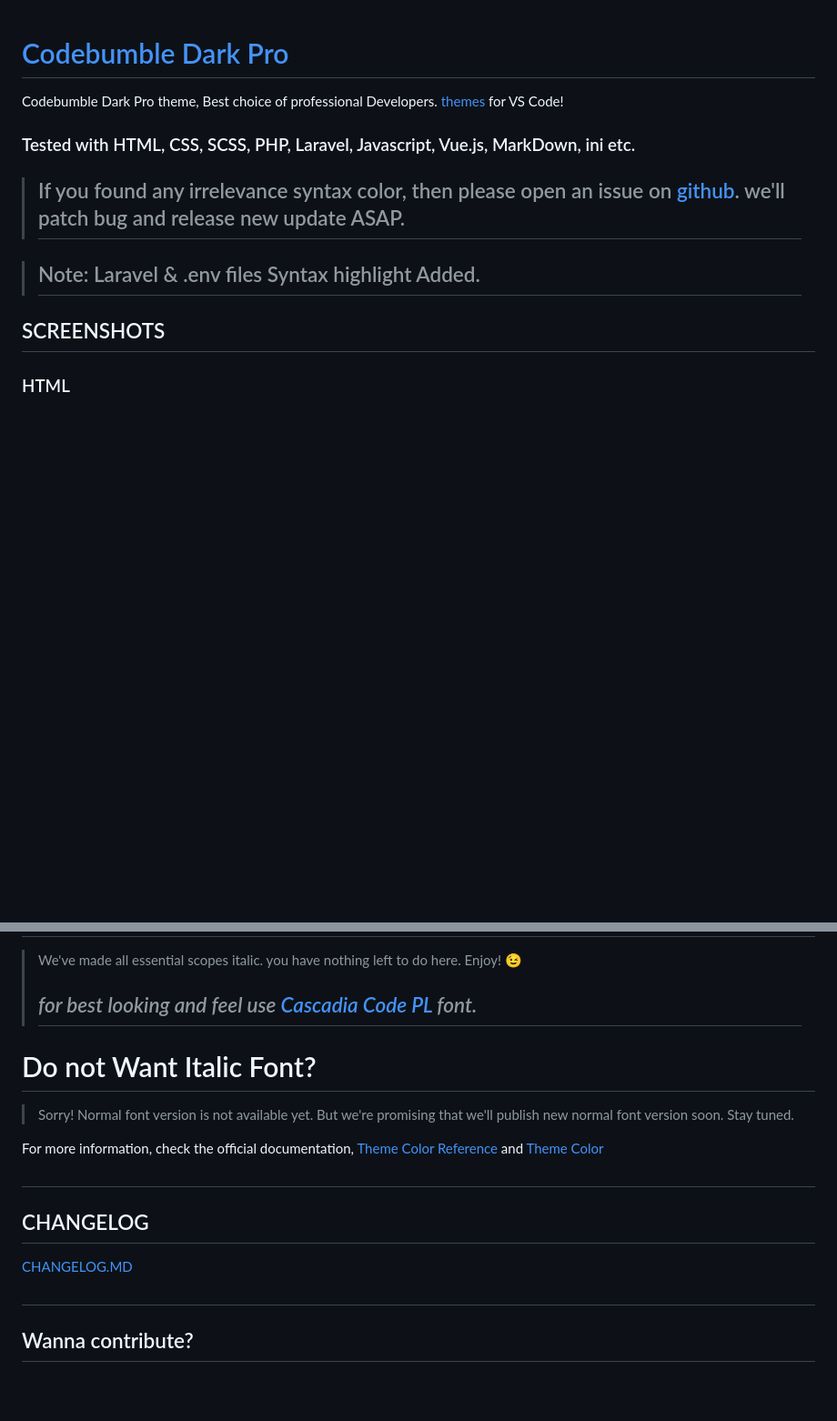
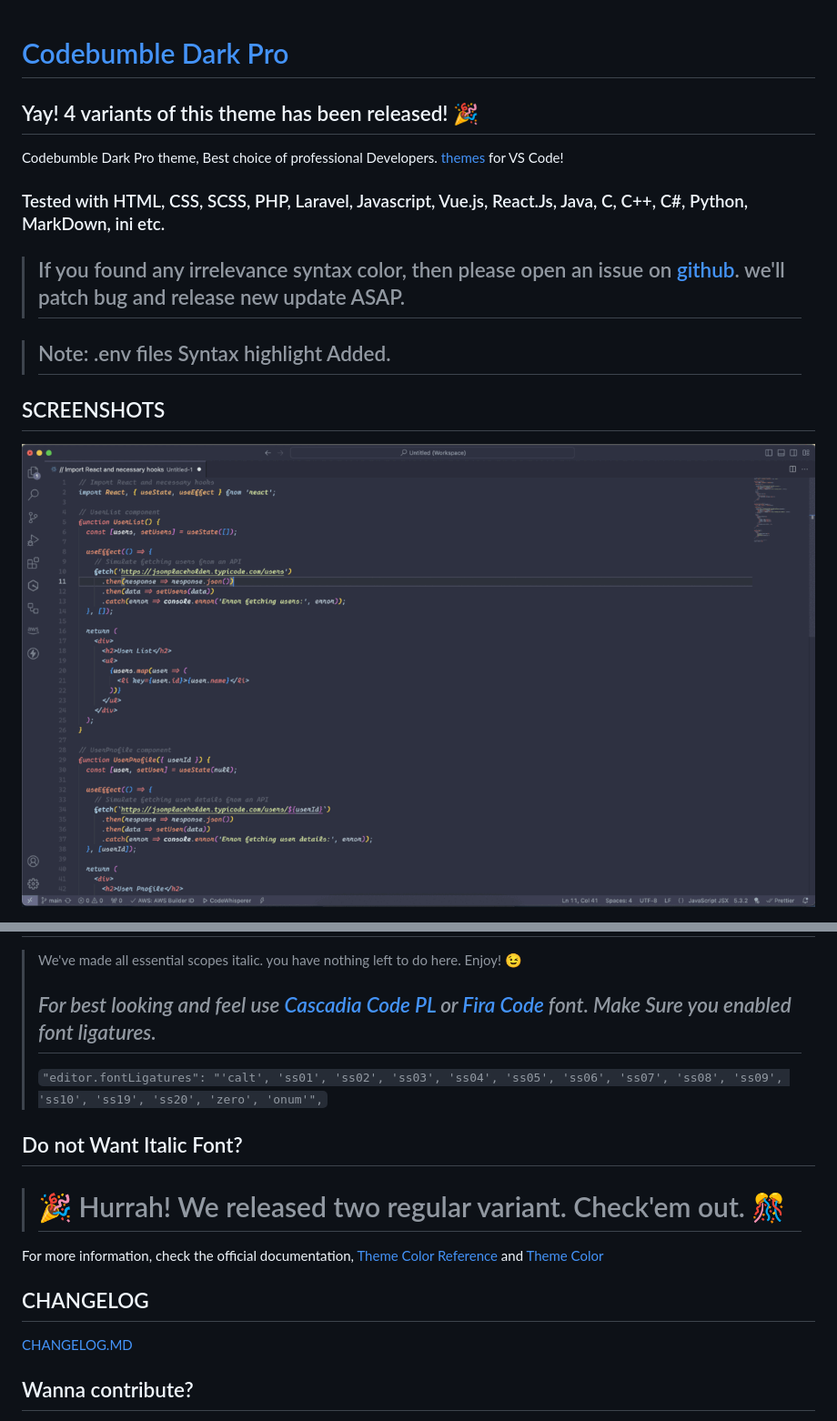
Before and after one commit to Codebumble/codebumble-dark-pro, a Markdown page: README.md, 2 parts joined by grey strips. Shown at 91% size. Rendered like a GitHub page; pictures changed too: preview.gif (added); blank space fills up the shorter version.

````diff
--- a/README.md
+++ b/README.md
@@ -1,14 +1,16 @@
 # [Codebumble Dark Pro](https://marketplace.visualstudio.com/items?itemName=Codebumble.codebumble-dark-pro)
+
+## Yay! 4 variants of this theme has been released! 🎉
 
 Codebumble Dark Pro theme, Best choice of professional Developers. [themes](https://marketplace.visualstudio.com/search?target=VSCode&category=Themes&sortBy=Installs) for VS Code!
 
-### Tested with HTML, CSS, SCSS, PHP, Laravel, Javascript, Vue.js, MarkDown, ini etc.
+### Tested with HTML, CSS, SCSS, PHP, Laravel, Javascript, Vue.js, React.Js, Java, C, C++, C#, Python, MarkDown, ini etc.
 
 > ## If you found any irrelevance syntax color, then please open an issue on [github](https://github.com/Codebumble/codebumble-dark-pro/issues). we'll patch bug and release new update ASAP.
 
-> ## Note: Laravel & .env files Syntax highlight Added.
+> ## Note: .env files Syntax highlight Added.
 
 ## SCREENSHOTS
 
-### HTML
+![ScreenShot](https://raw.githubusercontent.com/Codebumble/codebumble-dark-pro/main/preview.gif)
 
@@ -34,23 +19,20 @@ Codebumble Dark Pro theme, Best choice of professional Developers. [themes](http
 
 > We've made all essential scopes italic. you have nothing left to do here. Enjoy! 😉
 >
-> ## _for best looking and feel use [Cascadia Code PL](https://github.com/microsoft/cascadia-code) font._
+> ## _For best looking and feel use [Cascadia Code PL](https://github.com/microsoft/cascadia-code) or [Fira Code](https://github.com/tonsky/FiraCode/releases) font. Make Sure you enabled font ligatures._
+> ```"editor.fontLigatures": "'calt', 'ss01', 'ss02', 'ss03', 'ss04', 'ss05', 'ss06', 'ss07', 'ss08', 'ss09', 'ss10', 'ss19', 'ss20', 'zero', 'onum'",```
 
-# Do not Want Italic Font?
+## Do not Want Italic Font?
 
-> Sorry! Normal font version is not available yet. But we're promising that we'll publish new normal font version soon. Stay tuned.
+> # 🎉 Hurrah! We released two regular variant. Check'em out. 🎊
 
 For more information, check the official documentation,
 [Theme Color Reference](https://code.visualstudio.com/docs/getstarted/theme-color-reference) and
 [Theme Color](https://code.visualstudio.com/docs/getstarted/themes)
 
-#
-
 ## CHANGELOG
 
 [CHANGELOG.MD](https://github.com/codebumble/codebumble-dark-pro/blob/master/CHANGELOG.md)
-
-#
 
 ## Wanna contribute?
 
````
Also changed, not shown: other parts of README.md (+1 -18 lines), 5 other files.
